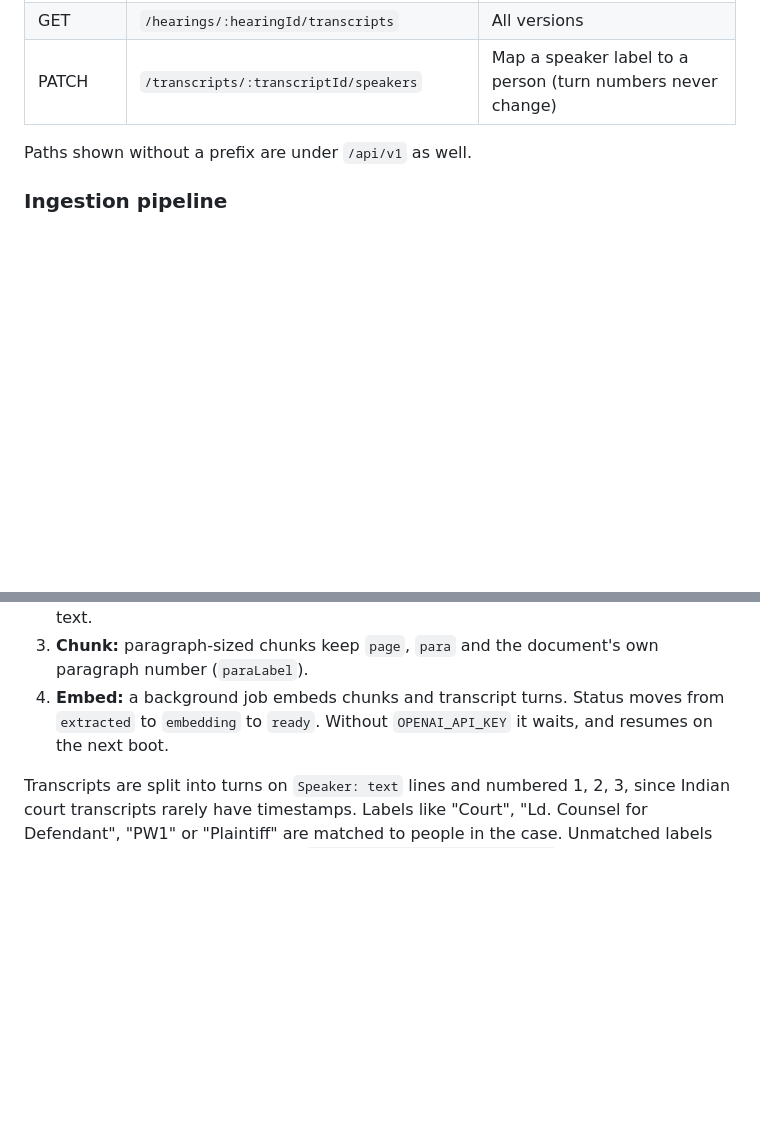
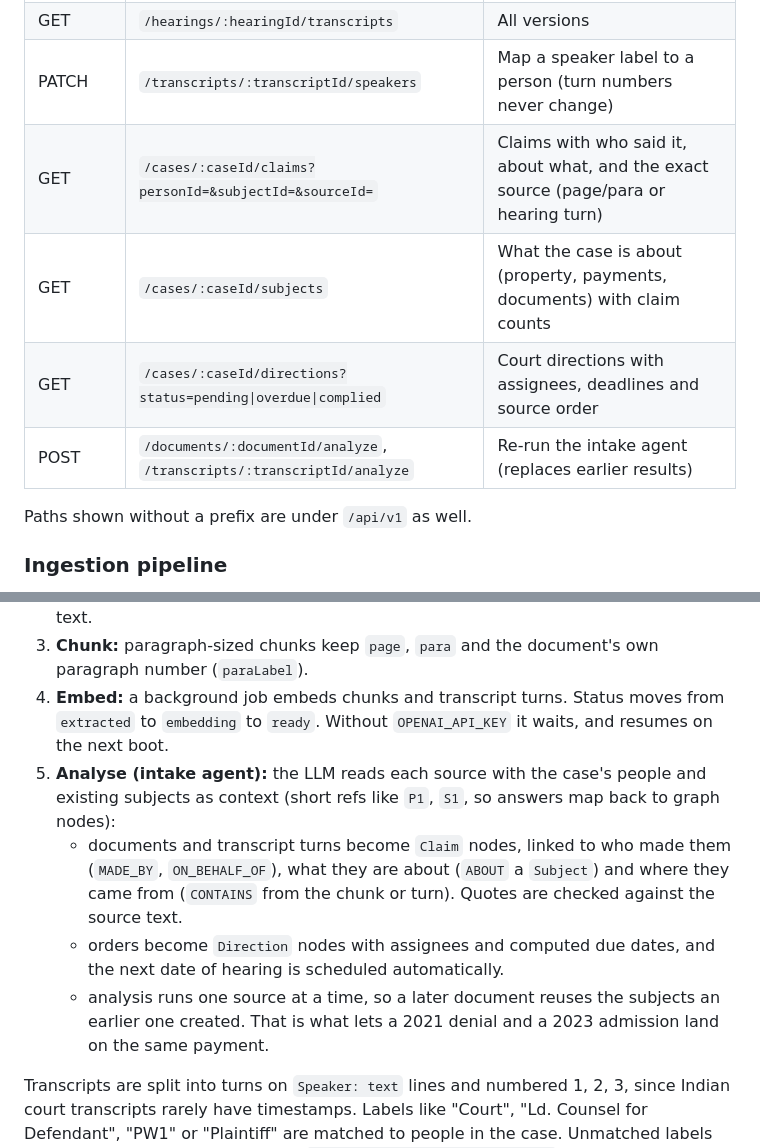
Before and after one commit to karan2opp/Graph-Hacks, a Markdown page: README.md, 2 parts joined by grey strips. Drawn GitHub-style; blank space fills up the shorter version.

Commit message:
Document intake agent endpoints and analysis step in README

```diff
--- a/README.md
+++ b/README.md
@@ -110,6 +110,10 @@ Every response, success or error, has the same shape (see `ApiResponse` in `serv
 | GET | `/hearings/:hearingId/transcript?from=&to=&version=` | Numbered turns with resolved speakers |
 | GET | `/hearings/:hearingId/transcripts` | All versions |
 | PATCH | `/transcripts/:transcriptId/speakers` | Map a speaker label to a person (turn numbers never change) |
+| GET | `/cases/:caseId/claims?personId=&subjectId=&sourceId=` | Claims with who said it, about what, and the exact source (page/para or hearing turn) |
+| GET | `/cases/:caseId/subjects` | What the case is about (property, payments, documents) with claim counts |
+| GET | `/cases/:caseId/directions?status=pending\|overdue\|complied` | Court directions with assignees, deadlines and source order |
+| POST | `/documents/:documentId/analyze`, `/transcripts/:transcriptId/analyze` | Re-run the intake agent (replaces earlier results) |
 
 Paths shown without a prefix are under `/api/v1` as well.
 
@@ -119,6 +123,10 @@ Paths shown without a prefix are under `/api/v1` as well.
 2. **Read:** PDFs are read page by page, images through OpenAI vision OCR, pasted text as is (a form feed starts a new page). Scanned PDFs and videos are stored without text.
 3. **Chunk:** paragraph-sized chunks keep `page`, `para` and the document's own paragraph number (`paraLabel`).
 4. **Embed:** a background job embeds chunks and transcript turns. Status moves from `extracted` to `embedding` to `ready`. Without `OPENAI_API_KEY` it waits, and resumes on the next boot.
+5. **Analyse (intake agent):** the LLM reads each source with the case's people and existing subjects as context (short refs like `P1`, `S1`, so answers map back to graph nodes):
+   - documents and transcript turns become `Claim` nodes, linked to who made them (`MADE_BY`, `ON_BEHALF_OF`), what they are about (`ABOUT` a `Subject`) and where they came from (`CONTAINS` from the chunk or turn). Quotes are checked against the source text.
+   - orders become `Direction` nodes with assignees and computed due dates, and the next date of hearing is scheduled automatically.
+   - analysis runs one source at a time, so a later document reuses the subjects an earlier one created. That is what lets a 2021 denial and a 2023 admission land on the same payment.
 
 Transcripts are split into turns on `Speaker: text` lines and numbered 1, 2, 3, since Indian court transcripts rarely have timestamps. Labels like "Court", "Ld. Counsel for Defendant", "PW1" or "Plaintiff" are matched to people in the case. Unmatched labels are reported and can be fixed with `PATCH /transcripts/:id/speakers`.
 
```
